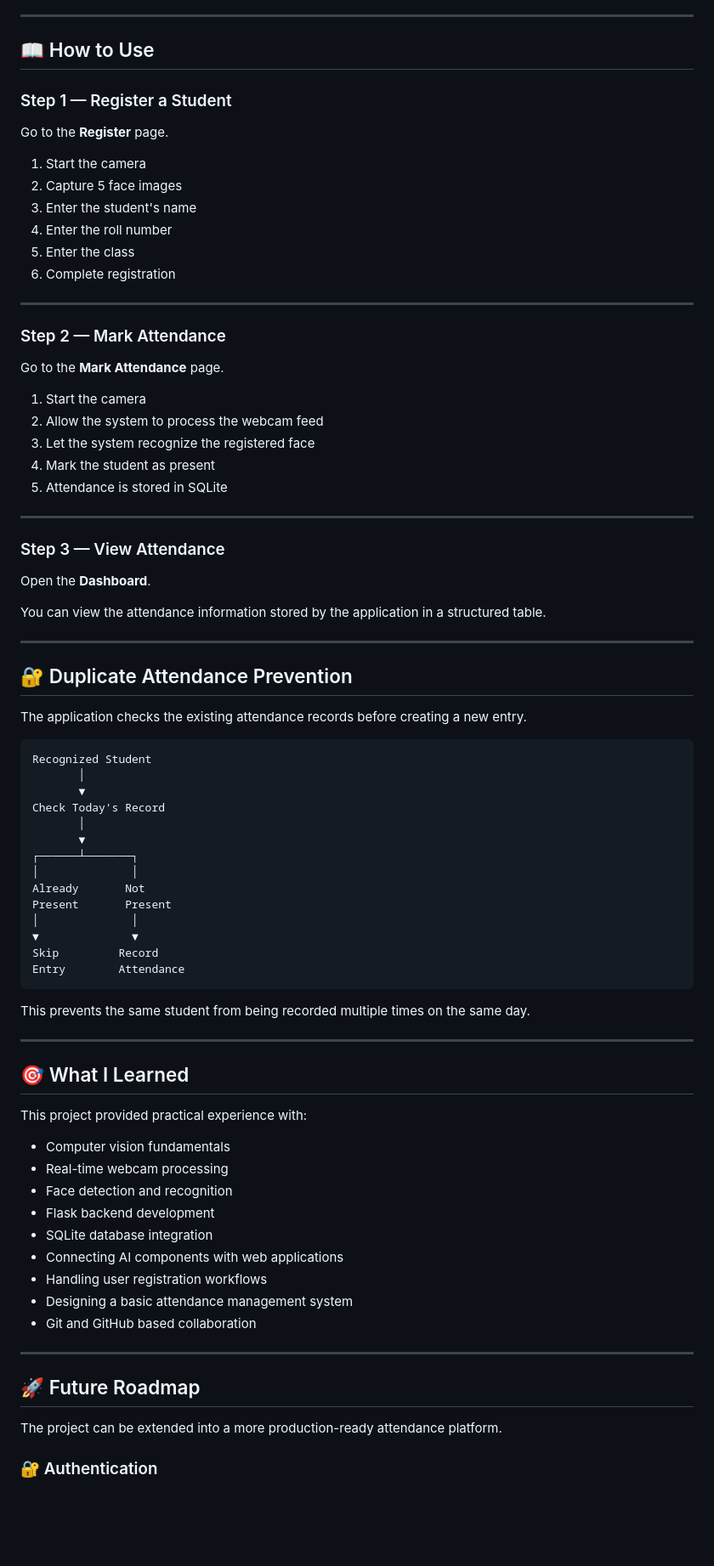
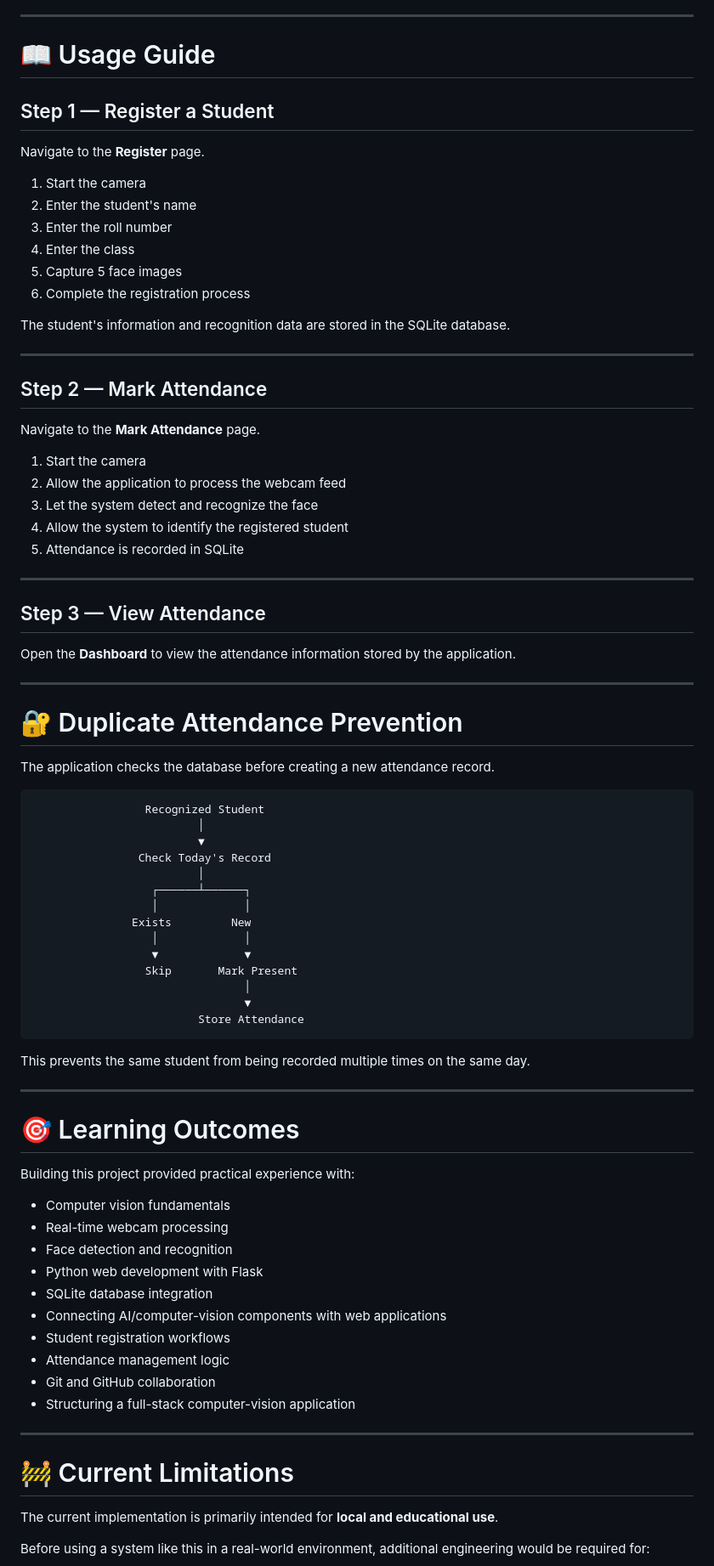
Before and after one commit to Arpit-tyagi001/SentinelVision-AI, a Markdown page: README.md, the part around one of its changes. Shown at 85% size. Rendered like a GitHub page; blank space fills up the shorter version.

````diff
--- a/README.md
+++ b/README.md
@@ -306,85 +352,86 @@ Make sure your browser/application has permission to access the webcam.
 
 ---
 
-## 📖 How to Use
+# 📖 Usage Guide
 
-### Step 1 — Register a Student
+## Step 1 — Register a Student
 
-Go to the **Register** page.
+Navigate to the **Register** page.
 
 1. Start the camera
-2. Capture 5 face images
-3. Enter the student's name
-4. Enter the roll number
-5. Enter the class
-6. Complete registration
+2. Enter the student's name
+3. Enter the roll number
+4. Enter the class
+5. Capture 5 face images
+6. Complete the registration process
+
+The student's information and recognition data are stored in the SQLite database.
 
 ---
 
-### Step 2 — Mark Attendance
+## Step 2 — Mark Attendance
 
-Go to the **Mark Attendance** page.
+Navigate to the **Mark Attendance** page.
 
 1. Start the camera
-2. Allow the system to process the webcam feed
-3. Let the system recognize the registered face
-4. Mark the student as present
-5. Attendance is stored in SQLite
+2. Allow the application to process the webcam feed
+3. Let the system detect and recognize the face
+4. Allow the system to identify the registered student
+5. Attendance is recorded in SQLite
 
 ---
 
-### Step 3 — View Attendance
+## Step 3 — View Attendance
 
-Open the **Dashboard**.
-
-You can view the attendance information stored by the application in a structured table.
+Open the **Dashboard** to view the attendance information stored by the application.
 
 ---
 
-## 🔐 Duplicate Attendance Prevention
+# 🔐 Duplicate Attendance Prevention
 
-The application checks the existing attendance records before creating a new entry.
+The application checks the database before creating a new attendance record.
 
 ```text
-Recognized Student
-       │
-       ▼
-Check Today's Record
-       │
-       ▼
-┌──────┴───────┐
-│              │
-Already       Not
-Present       Present
-│              │
-▼              ▼
-Skip         Record
-Entry        Attendance
+                 Recognized Student
+                         │
+                         ▼
+                Check Today's Record
+                         │
+                  ┌──────┴──────┐
+                  │             │
+               Exists         New
+                  │             │
+                  ▼             ▼
+                 Skip       Mark Present
+                                │
+                                ▼
+                         Store Attendance
 ```
 
 This prevents the same student from being recorded multiple times on the same day.
 
 ---
 
-## 🎯 What I Learned
+# 🎯 Learning Outcomes
 
-This project provided practical experience with:
+Building this project provided practical experience with:
 
 * Computer vision fundamentals
 * Real-time webcam processing
 * Face detection and recognition
-* Flask backend development
+* Python web development with Flask
 * SQLite database integration
-* Connecting AI components with web applications
-* Handling user registration workflows
-* Designing a basic attendance management system
-* Git and GitHub based collaboration
+* Connecting AI/computer-vision components with web applications
+* Student registration workflows
+* Attendance management logic
+* Git and GitHub collaboration
+* Structuring a full-stack computer-vision application
 
 ---
 
-## 🚀 Future Roadmap
+# 🚧 Current Limitations
 
-The project can be extended into a more production-ready attendance platform.
+The current implementation is primarily intended for **local and educational use**.
 
-### 🔐 Authentication
+Before using a system like this in a real-world environment, additional engineering would be required for:
 
````
Also changed, not shown: other parts of README.md (+265 -206 lines).
